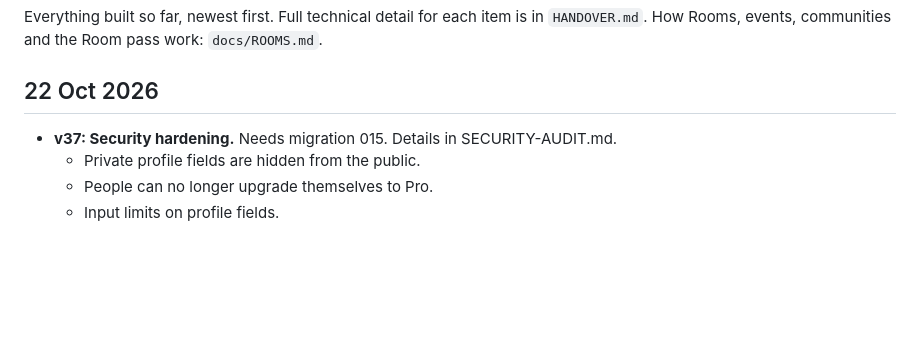
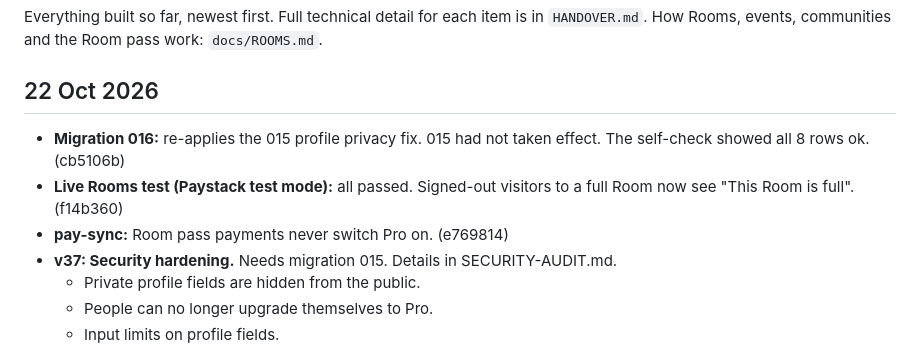
Before and after one commit to introthread/introthread, a Markdown page: docs/CHANGELOG.md, the part around the change. GitHub-like rendering; blank space fills up the shorter version.

```diff
--- a/docs/CHANGELOG.md
+++ b/docs/CHANGELOG.md
@@ -3,6 +3,9 @@
 Everything built so far, newest first. Full technical detail for each item is in `HANDOVER.md`. How Rooms, events, communities and the Room pass work: `docs/ROOMS.md`.
 
 ## 22 Oct 2026
+- **Migration 016:** re-applies the 015 profile privacy fix. 015 had not taken effect. The self-check showed all 8 rows ok. (cb5106b)
+- **Live Rooms test (Paystack test mode):** all passed. Signed-out visitors to a full Room now see "This Room is full". (f14b360)
+- **pay-sync:** Room pass payments never switch Pro on. (e769814)
 - **v37: Security hardening.** Needs migration 015. Details in SECURITY-AUDIT.md.
   - Private profile fields are hidden from the public.
   - People can no longer upgrade themselves to Pro.
```
Also changed, not shown: HANDOVER.md (+66 -2 lines).
